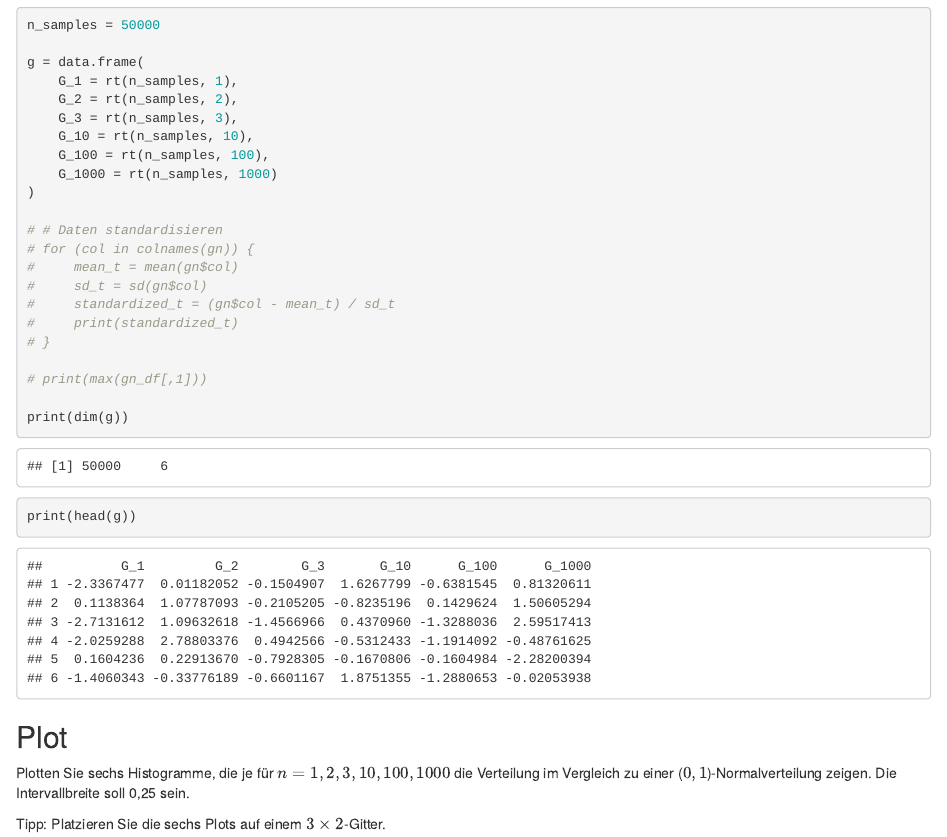
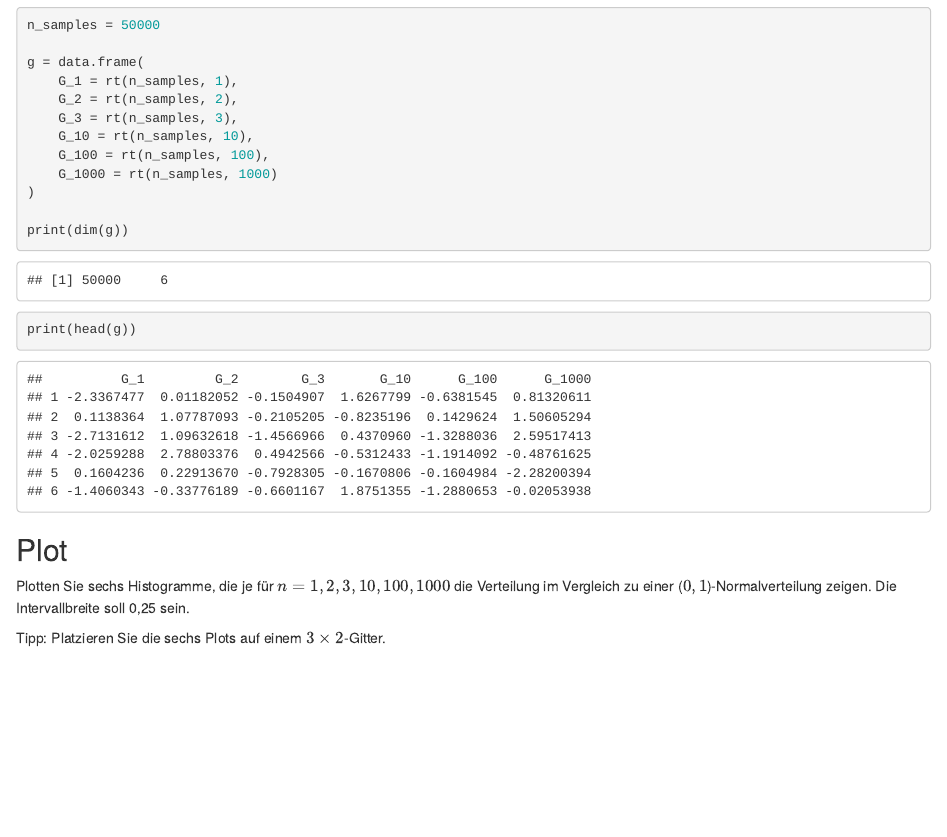
Before and after one commit to devnic99/dsr, an R Markdown document (testat-2/1_ZentraleGrenzwertsatz.Rmd): the page in a window 1100 px wide, from 790 px down. Rendered offline with R 4.5, knitr and Pandoc, with nearby package versions; code that draws random numbers runs with fixed seeds of ours; some code elsewhere in the file could not run offline.

Commit message:
remove comments

```diff
--- a/testat-2/1_ZentraleGrenzwertsatz.Rmd
+++ b/testat-2/1_ZentraleGrenzwertsatz.Rmd
@@ -36,16 +36,6 @@ g = data.frame(
     G_100 = rt(n_samples, 100),
     G_1000 = rt(n_samples, 1000)
 )
-
-# # Daten standardisieren
-# for (col in colnames(gn)) {
-#     mean_t = mean(gn$col)
-#     sd_t = sd(gn$col)
-#     standardized_t = (gn$col - mean_t) / sd_t
-#     print(standardized_t)
-# }
-
-# print(max(gn_df[,1]))
 
 print(dim(g))
 print(head(g))
```
